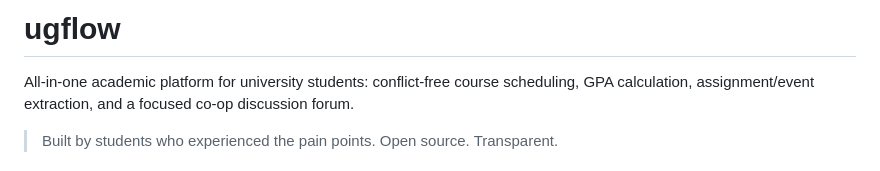
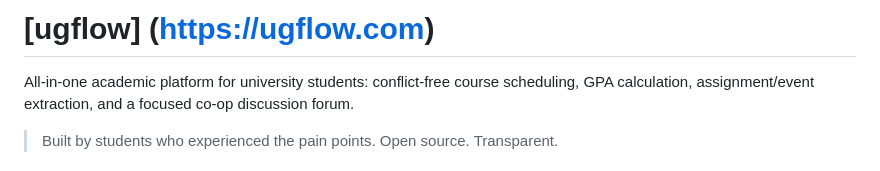
Before and after one commit to brij0/coursescheduler, a Markdown page: README.md, the part around the change. Drawn GitHub-style.

Commit message:
UPDATE: readme fix

```diff
--- a/README.md
+++ b/README.md
@@ -1,4 +1,4 @@
-# ugflow
+# [ugflow] (https://ugflow.com)
 
 All-in-one academic platform for university students: conflict-free course scheduling, GPA calculation, assignment/event extraction, and a focused co‑op discussion forum.
 
```
